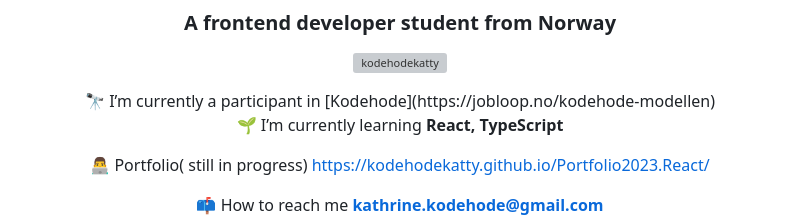
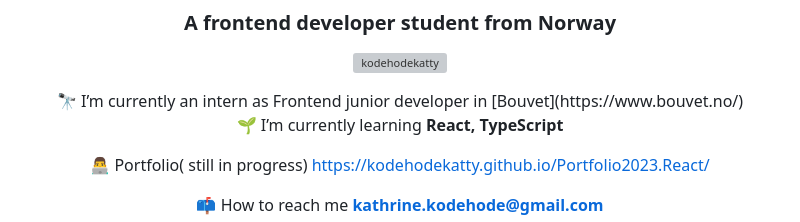
Before and after one commit to Kodehodekatty/Kodehodekatty, a Markdown page: README.md, the part around the change. GitHub-like rendering; grey boxes are pictures that could not be loaded.

```diff
--- a/README.md
+++ b/README.md
@@ -21,7 +21,7 @@ TurbinSikker ---> https://github.com/OptiCorp/TurbinSikker-App
 <p align="center"> <img src="https://komarev.com/ghpvc/?username=kodehodekatty&label=Profile%20views&color=0e75b6&style=flat" alt="kodehodekatty" /> </p>
 
 <div align="center">
- 🔭 I’m currently a participant in [Kodehode](https://jobloop.no/kodehode-modellen)
+ 🔭 I’m currently an intern as Frontend junior developer in [Bouvet](https://www.bouvet.no/)
 
  🌱 I’m currently learning **React, TypeScript**
 
```
